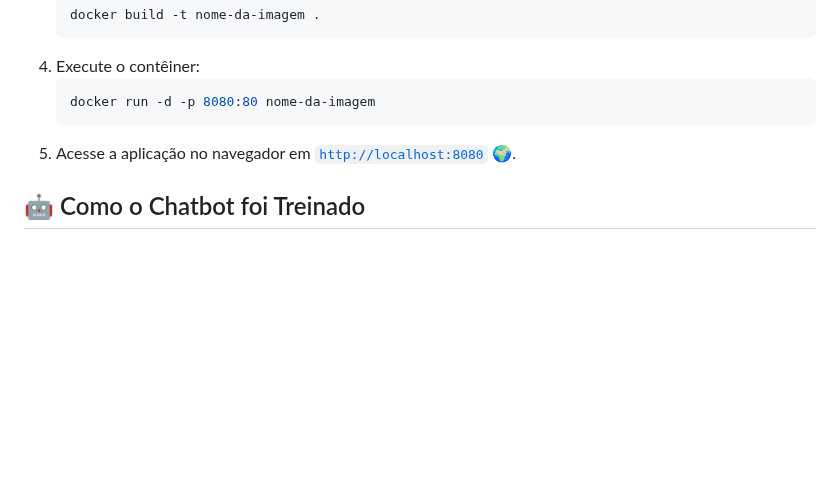
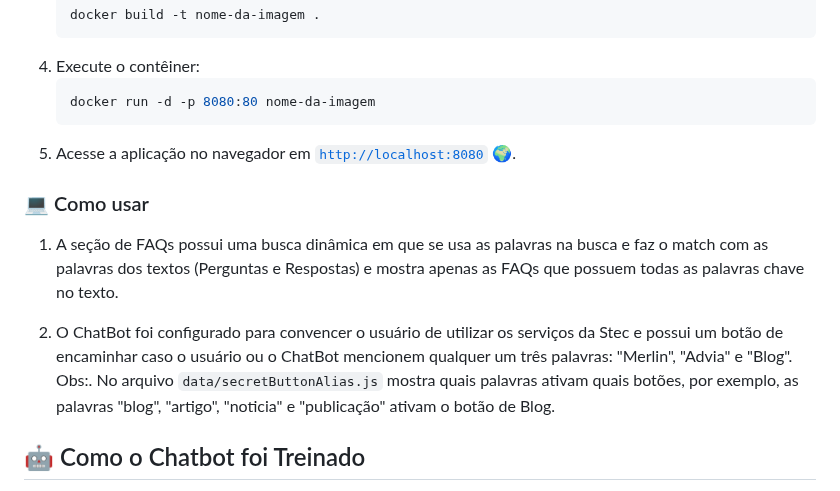
Before and after one commit to HugMoraes/FAQ-Support-DynamicSearch, a Markdown page: README.md, the part around the change. GitHub-like rendering; blank space fills up the shorter version.

````diff
--- a/README.md
+++ b/README.md
@@ -52,6 +52,12 @@ Esta é uma aplicação web desenvolvida utilizando HTML, CSS e JavaScript puro,
    ```
 5. Acesse a aplicação no navegador em [`http://localhost:8080`](http://localhost:8080) 🌍.
 
+### 💻 Como usar
+
+1. A seção de FAQs possui uma busca dinâmica em que se usa as palavras na busca e faz o match com as palavras dos textos (Perguntas e Respostas) e mostra apenas as FAQs que possuem todas as palavras chave no texto.
+
+2. O ChatBot foi configurado para convencer o usuário de utilizar os serviços da Stec e possui um botão de encaminhar caso o usuário ou o ChatBot mencionem qualquer um  três palavras: "Merlin", "Advia" e "Blog". Obs:. No arquivo `data/secretButtonAlias.js` mostra quais palavras ativam quais botões, por exemplo, as palavras "blog", "artigo", "noticia" e "publicação" ativam o botão de Blog.
+
 ## 🤖 Como o Chatbot foi Treinado
 
 O chatbot presente no projeto funciona utilizando informações da própria STEC, no comportamento padrão (tipo system) foi dito para se comportar como atendente da STEC tentando convencer o usuário de utilizar os produtos dela, as repostas devem ser longas a menos que seja pedido pelo usuário, além de não reponder perguntas fora do objetivo do bot e caso aconteça, tentar linkar a resposta à pergunta do usuário com o objetivo de convencer ele. Já as informações de consulta (tipo data) foi colocado perguntas e respostas geradas pelo GPT-4o a partir das informações das páginas específicas da STEC (Home, Merlin, Advia) e do blog também.
````
